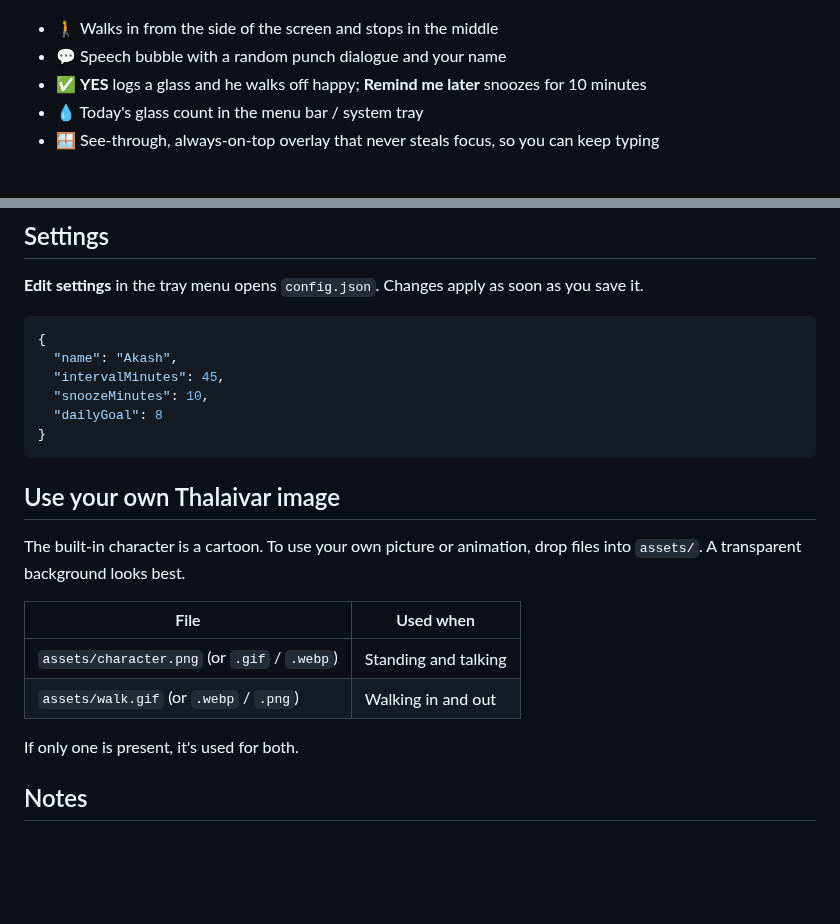
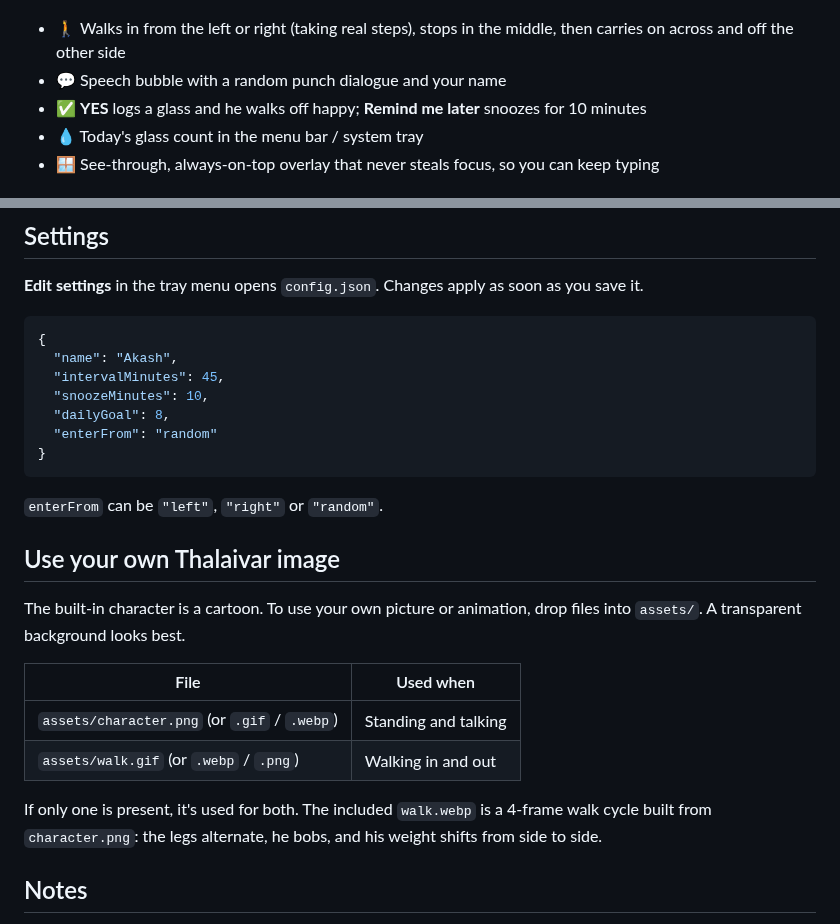
Before and after one commit to tonywilliams95/Thalaivar, a Markdown page: README.md, 2 parts joined by grey strips. Drawn GitHub-style; blank space fills up the shorter version.

````diff
--- a/README.md
+++ b/README.md
@@ -8,7 +8,7 @@ Thalaivar walks onto your screen, right over VS Code, and tells you to drink wat
 
 ![Thalaivar reminder](assets/preview.png)
 
-- 🚶 Walks in from the side of the screen and stops in the middle
+- 🚶 Walks in from the left or right (taking real steps), stops in the middle, then carries on across and off the other side
 - 💬 Speech bubble with a random punch dialogue and your name
 - ✅ **YES** logs a glass and he walks off happy; **Remind me later** snoozes for 10 minutes
 - 💧 Today's glass count in the menu bar / system tray
@@ -40,9 +40,12 @@ He shows up a moment after launch, then every 45 minutes. Use the 💧 tray / me
   "name": "Akash",
   "intervalMinutes": 45,
   "snoozeMinutes": 10,
-  "dailyGoal": 8
+  "dailyGoal": 8,
+  "enterFrom": "random"
 }
 ```
+
+`enterFrom` can be `"left"`, `"right"` or `"random"`.
 
 ## Use your own Thalaivar image
 
@@ -53,7 +56,7 @@ The built-in character is a cartoon. To use your own picture or animation, drop
 | `assets/character.png` (or `.gif` / `.webp`) | Standing and talking |
 | `assets/walk.gif` (or `.webp` / `.png`) | Walking in and out |
 
-If only one is present, it's used for both.
+If only one is present, it's used for both. The included `walk.webp` is a 4-frame walk cycle built from `character.png`: the legs alternate, he bobs, and his weight shifts from side to side.
 
 ## Notes
 
````
Also changed, not shown: assets/character.png, 4 other files.
